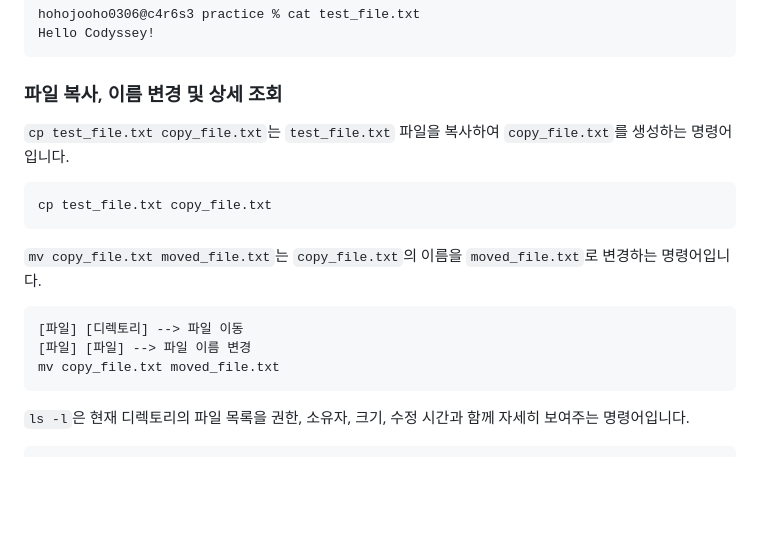
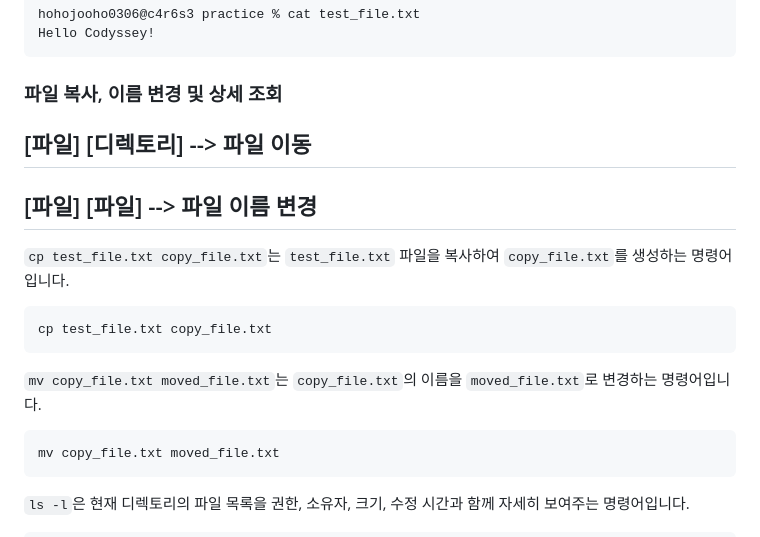
Before and after one commit to juhoo03/my-docker-web, a Markdown page: README.md, the part around the change. Drawn GitHub-style; blank space fills up the shorter version.

````diff
--- a/README.md
+++ b/README.md
@@ -163,6 +163,8 @@ Hello Codyssey!
 
 
 ### 파일 복사, 이름 변경 및 상세 조회
+## [파일] [디렉토리] --> 파일 이동
+## [파일] [파일] --> 파일 이름 변경
 
 `cp test_file.txt copy_file.txt`는 `test_file.txt` 파일을 복사하여 `copy_file.txt`를 생성하는 명령어입니다.
 
@@ -173,8 +175,6 @@ cp test_file.txt copy_file.txt
 `mv copy_file.txt moved_file.txt`는 `copy_file.txt`의 이름을 `moved_file.txt`로 변경하는 명령어입니다.
 
 ```bash
-[파일] [디렉토리] --> 파일 이동
-[파일] [파일] --> 파일 이름 변경
 mv copy_file.txt moved_file.txt
 ```
 
````
